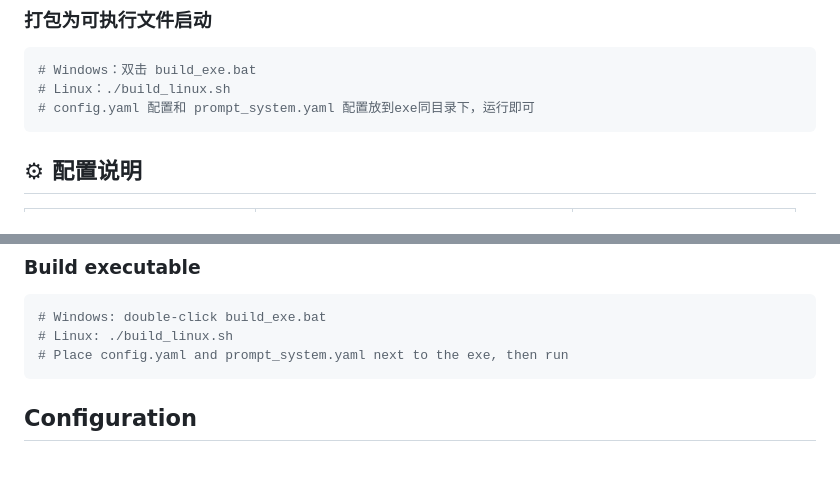
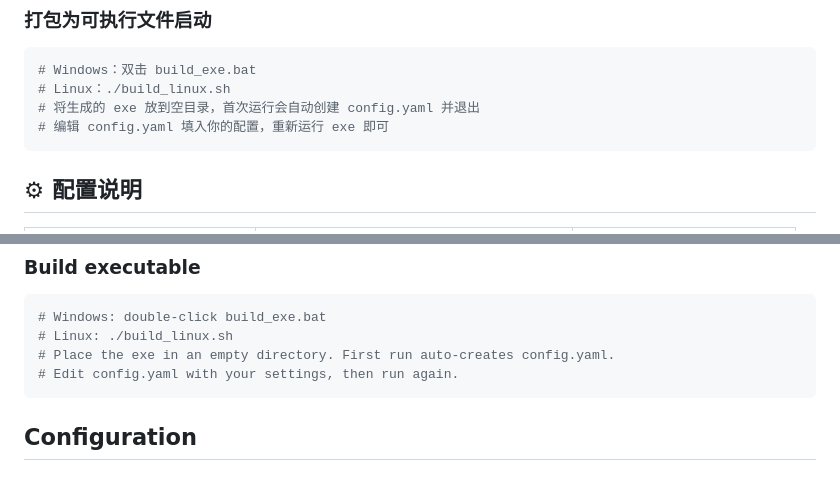
Before and after one commit to CanWeakerWriteStrongCode/good-review-master, a Markdown page: README.md, 2 parts joined by grey strips. GitHub-like rendering.

Commit message:
docs(README): 更新配置说明文档
- 修改了 Windows 和 Linux 构建脚本的说明
- 添加了首次运行自动生成配置文件的说明
- 更新了配置文件编辑和重新运行的指导
- 修正了中英文版本的配置流程描述

````diff
--- a/README.md
+++ b/README.md
@@ -85,7 +85,8 @@ go run .
 ```bash
 # Windows：双击 build_exe.bat
 # Linux：./build_linux.sh
-# config.yaml 配置和 prompt_system.yaml 配置放到exe同目录下，运行即可
+# 将生成的 exe 放到空目录，首次运行会自动创建 config.yaml 并退出
+# 编辑 config.yaml 填入你的配置，重新运行 exe 即可
 ```
 
 ## ⚙ 配置说明
@@ -316,7 +317,8 @@ Drop the exe in an empty directory and run it. On first launch, if `config.yaml`
 ```bash
 # Windows: double-click build_exe.bat
 # Linux: ./build_linux.sh
-# Place config.yaml and prompt_system.yaml next to the exe, then run
+# Place the exe in an empty directory. First run auto-creates config.yaml.
+# Edit config.yaml with your settings, then run again.
 ```
 
 ## Configuration
````
